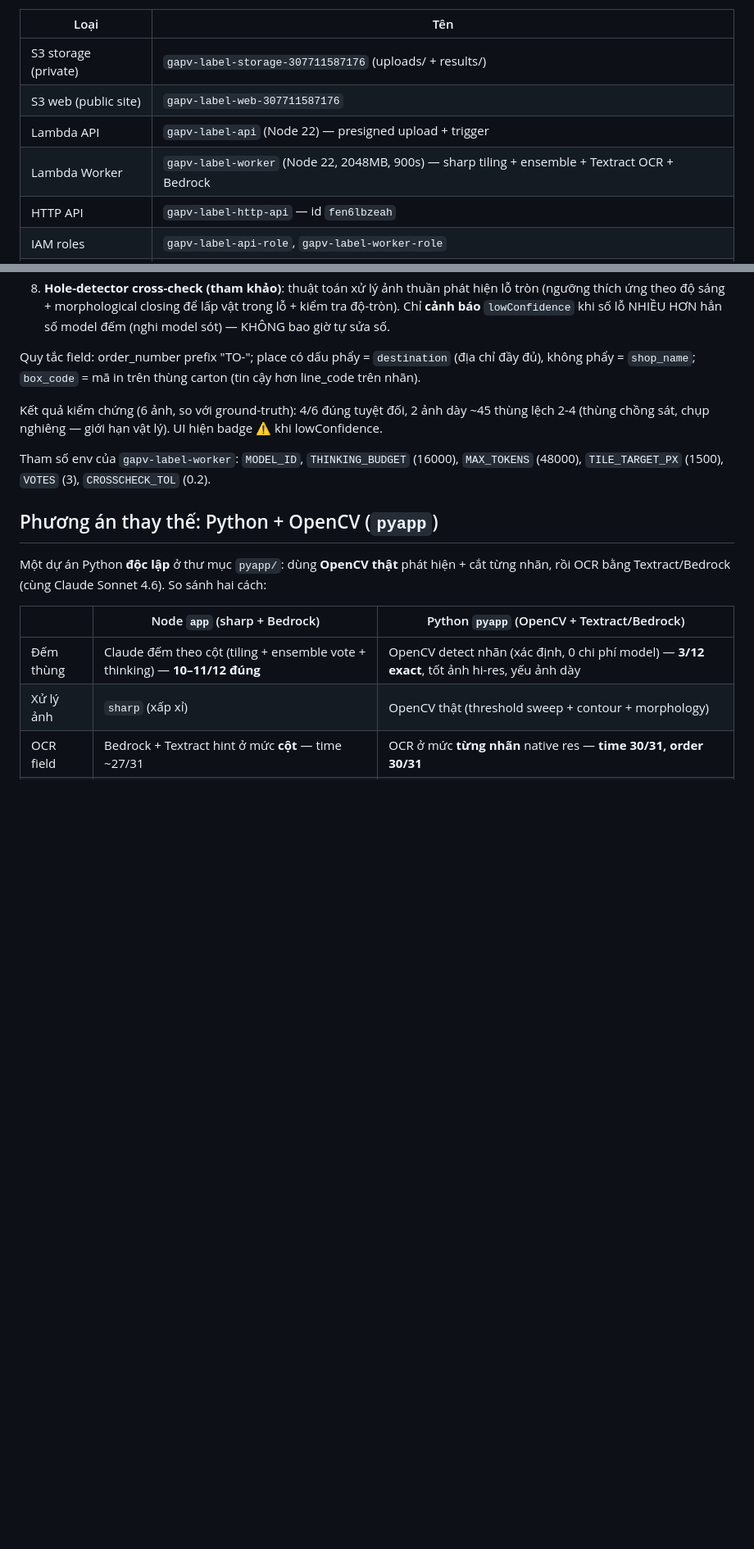
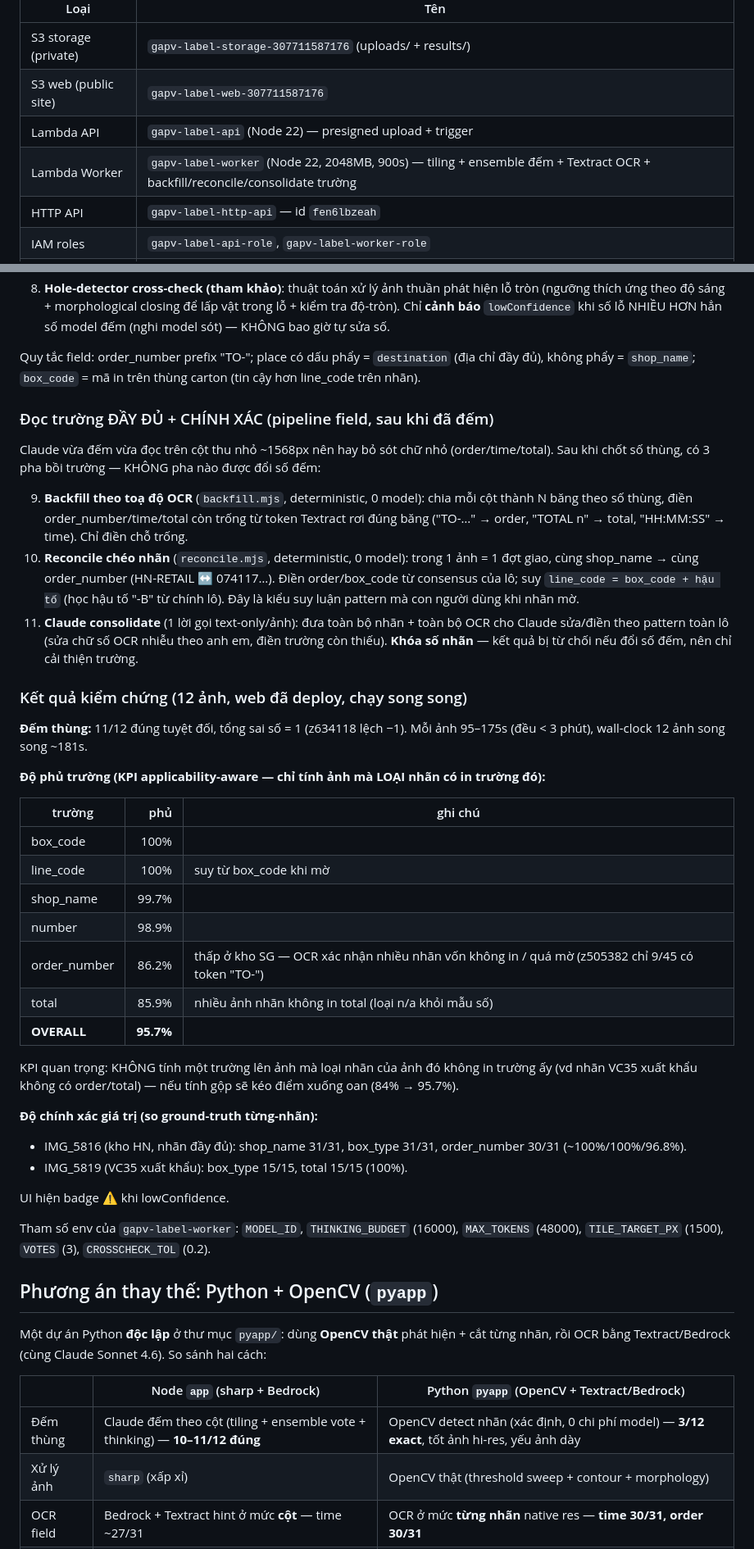
Before and after one commit to PNg-HA/box-label-extractor, a Markdown page: README.md, 2 parts joined by grey strips. Shown at 82% size. Rendered like a GitHub page; blank space fills up the shorter version.

Commit message:
README: document field-reading pipeline (backfill->reconcile->Claude consolidate, count locked) + applicability-aware KPI (box_code/line_code 100%, shop 99.7%, number 98.9%, overall 95.7%) + per-label accuracy (IMG_5816 shop/box 100% order 96.8%, IMG_5819 100%). 11/12 count, <3min/image.

```diff
--- a/README.md
+++ b/README.md
@@ -53,7 +54,7 @@ Async + polling vì mỗi ảnh nhiều cột × nhiều vote + thinking mất ~
 | S3 storage (private) | `gapv-label-storage-307711587176` (uploads/ + results/) |
 | S3 web (public site) | `gapv-label-web-307711587176` |
 | Lambda API | `gapv-label-api` (Node 22) — presigned upload + trigger |
-| Lambda Worker | `gapv-label-worker` (Node 22, 2048MB, 900s) — sharp tiling + ensemble + Textract OCR + Bedrock |
+| Lambda Worker | `gapv-label-worker` (Node 22, 2048MB, 900s) — tiling + ensemble đếm + Textract OCR + backfill/reconcile/consolidate trường |
 | HTTP API | `gapv-label-http-api` — id `fen6lbzeah` |
 | IAM roles | `gapv-label-api-role`, `gapv-label-worker-role` |
 | Model | `global.anthropic.claude-sonnet-4-6` |
@@ -129,8 +130,47 @@ tự tiền xử lý + kết hợp nhiều tín hiệu phía mình:
 Quy tắc field: order_number prefix "TO-"; place có dấu phẩy = `destination` (địa chỉ đầy đủ),
 không phẩy = `shop_name`; `box_code` = mã in trên thùng carton (tin cậy hơn line_code trên nhãn).
 
-Kết quả kiểm chứng (6 ảnh, so với ground-truth): 4/6 đúng tuyệt đối, 2 ảnh dày ~45 thùng
-lệch 2-4 (thùng chồng sát, chụp nghiêng — giới hạn vật lý). UI hiện badge ⚠ khi lowConfidence.
+### Đọc trường ĐẦY ĐỦ + CHÍNH XÁC (pipeline field, sau khi đã đếm)
+
+Claude vừa đếm vừa đọc trên cột thu nhỏ ~1568px nên hay bỏ sót chữ nhỏ (order/time/total).
+Sau khi chốt số thùng, có 3 pha bồi trường — KHÔNG pha nào được đổi số đếm:
+
+9. **Backfill theo toạ độ OCR** (`backfill.mjs`, deterministic, 0 model): chia mỗi cột thành
+   N băng theo số thùng, điền order_number/time/total còn trống từ token Textract rơi đúng băng
+   ("TO-…" → order, "TOTAL n" → total, "HH:MM:SS" → time). Chỉ điền chỗ trống.
+10. **Reconcile chéo nhãn** (`reconcile.mjs`, deterministic, 0 model): trong 1 ảnh = 1 đợt giao,
+    cùng shop_name → cùng order_number (HN-RETAIL ↔ 074117…). Điền order/box_code từ consensus
+    của lô; suy `line_code = box_code + hậu tố` (học hậu tố "-B" từ chính lô). Đây là kiểu suy
+    luận pattern mà con người dùng khi nhãn mờ.
+11. **Claude consolidate** (1 lời gọi text-only/ảnh): đưa toàn bộ nhãn + toàn bộ OCR cho Claude
+    sửa/điền theo pattern toàn lô (sửa chữ số OCR nhiễu theo anh em, điền trường còn thiếu).
+    **Khóa số nhãn** — kết quả bị từ chối nếu đổi số đếm, nên chỉ cải thiện trường.
+
+### Kết quả kiểm chứng (12 ảnh, web đã deploy, chạy song song)
+
+**Đếm thùng:** 11/12 đúng tuyệt đối, tổng sai số = 1 (z634118 lệch −1). Mỗi ảnh 95–175s
+(đều < 3 phút), wall-clock 12 ảnh song song ~181s.
+
+**Độ phủ trường (KPI applicability-aware — chỉ tính ảnh mà LOẠI nhãn có in trường đó):**
+
+| trường | phủ | ghi chú |
+|--------|----:|--------|
+| box_code | 100% | |
+| line_code | 100% | suy từ box_code khi mờ |
+| shop_name | 99.7% | |
+| number | 98.9% | |
+| order_number | 86.2% | thấp ở kho SG — OCR xác nhận nhiều nhãn vốn không in / quá mờ (z505382 chỉ 9/45 có token "TO-") |
+| total | 85.9% | nhiều ảnh nhãn không in total (loại n/a khỏi mẫu số) |
+| **OVERALL** | **95.7%** | |
+
+KPI quan trọng: KHÔNG tính một trường lên ảnh mà loại nhãn của ảnh đó không in trường ấy
+(vd nhãn VC35 xuất khẩu không có order/total) — nếu tính gộp sẽ kéo điểm xuống oan (84% → 95.7%).
+
+**Độ chính xác giá trị (so ground-truth từng-nhãn):**
+- IMG_5816 (kho HN, nhãn đầy đủ): shop_name 31/31, box_type 31/31, order_number 30/31 (~100%/100%/96.8%).
+- IMG_5819 (VC35 xuất khẩu): box_type 15/15, total 15/15 (100%).
+
+UI hiện badge ⚠ khi lowConfidence.
 
 Tham số env của `gapv-label-worker`:
 `MODEL_ID`, `THINKING_BUDGET` (16000), `MAX_TOKENS` (48000), `TILE_TARGET_PX` (1500),
```
Also changed, not shown: other parts of README.md (+1 -0 lines).
